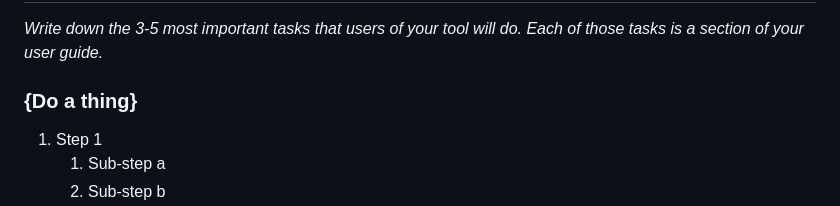
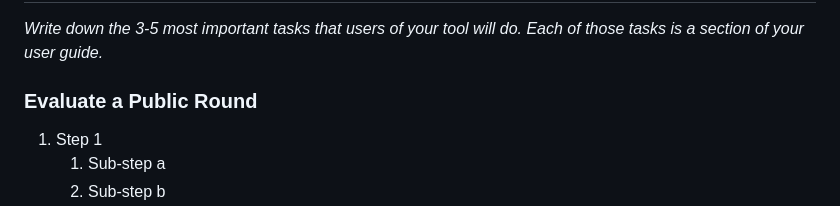
Before and after one commit to nokibsarkar/campwiz, a Markdown page: README.md, the part around the change. GitHub-like rendering.

Commit message:
added ev public round

```diff
--- a/README.md
+++ b/README.md
@@ -8,7 +8,7 @@ This is a tool to help you to upload images to Wikimedia Commons. This tool is d
 *Write down the 3-5 most important tasks that users of your tool will
 do. Each of those tasks is a section of your user guide.*
 
-### {Do a thing}
+### Evaluate a Public Round
 
 1.  Step 1
     1.  Sub-step a
```
